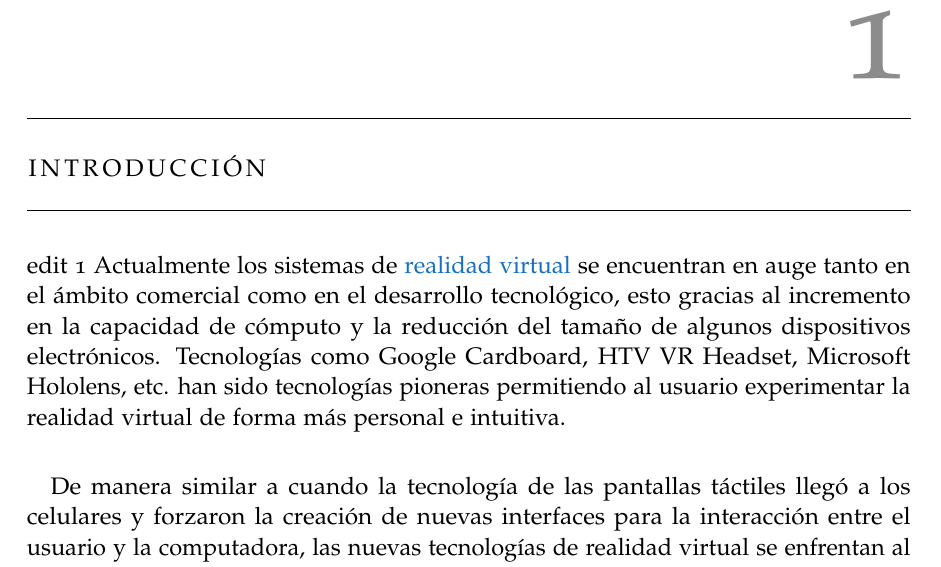
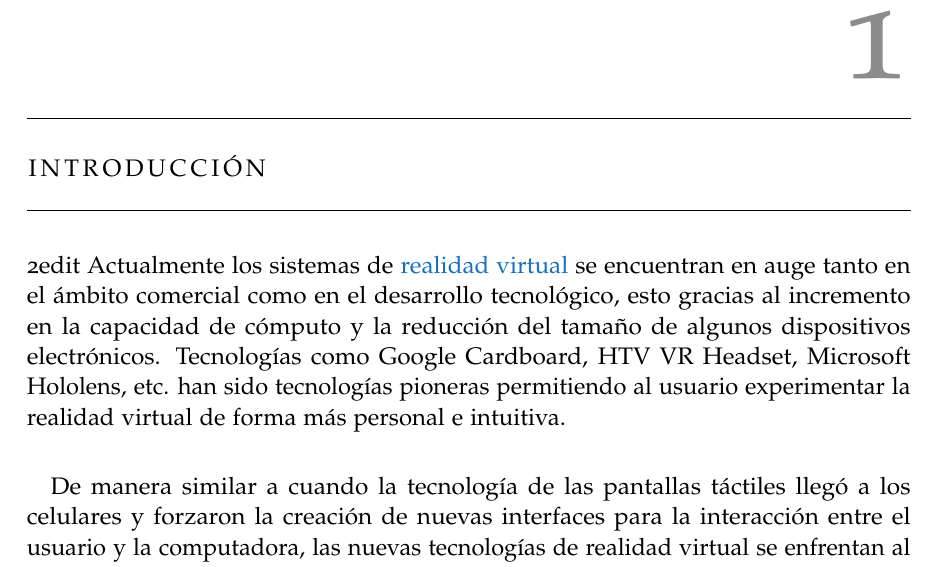
Before and after one commit to carlosfva1990/Tesis, a LaTeX thesis (main.tex, which reads 01Introduccion/0Motivacion.tex): part of page 19 of 111, cut so that both start at the same text. Compiled offline with pdfLaTeX.

Commit message:
Updates from ShareLaTeX

```diff
--- a/01Introduccion/0Motivacion.tex
+++ b/01Introduccion/0Motivacion.tex
@@ -1,5 +1,5 @@
 %\section{Motivación}
-edit 1 Actualmente los sistemas de \gls{realidad virtual} se encuentran en auge tanto en el ámbito comercial como en el desarrollo tecnológico, esto gracias al incremento en la capacidad de cómputo y la reducción del tamaño de algunos dispositivos electrónicos. Tecnologías como Google Cardboard, HTV VR Headset, Microsoft Hololens, etc. han sido tecnologías pioneras permitiendo al usuario experimentar la realidad virtual de forma más personal e intuitiva.\\
+2edit  Actualmente los sistemas de \gls{realidad virtual} se encuentran en auge tanto en el ámbito comercial como en el desarrollo tecnológico, esto gracias al incremento en la capacidad de cómputo y la reducción del tamaño de algunos dispositivos electrónicos. Tecnologías como Google Cardboard, HTV VR Headset, Microsoft Hololens, etc. han sido tecnologías pioneras permitiendo al usuario experimentar la realidad virtual de forma más personal e intuitiva.\\
 
 De manera similar a cuando la tecnología de las pantallas táctiles llegó a los celulares y forzaron la creación de nuevas interfaces para la interacción entre el usuario y la computadora, las nuevas tecnologías de realidad virtual se enfrentan al desarrollo de nuevas \glspl{interfaz}.\\
 
```
